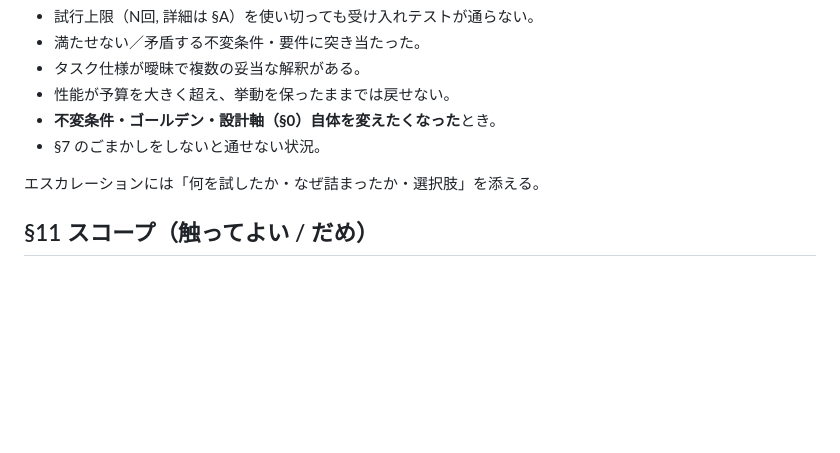
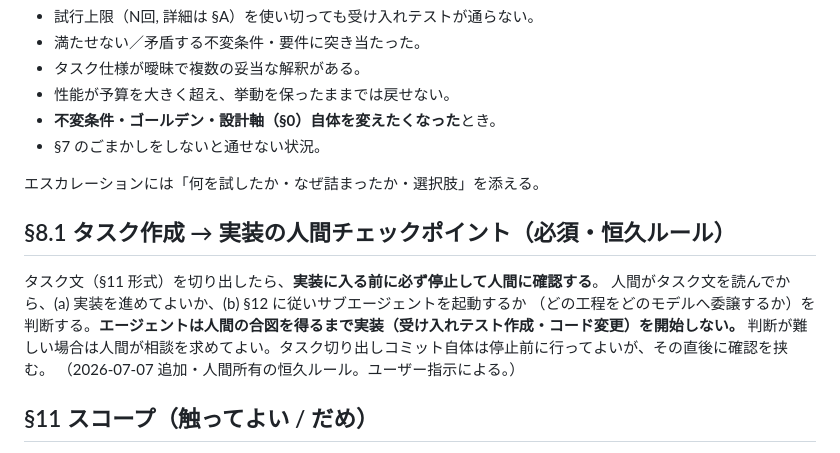
Before and after one commit to KuwatoriHorio/nenkin-garden, a Markdown page: loop-rules-core.md, the part around the change. Drawn GitHub-style; blank space fills up the shorter version.

Commit message:
rules: §8.1 追加 — タスク作成→実装の間に人間チェックポイントを必須化
タスク文を切り出したら実装前に必ず停止して人間に確認する。人間がタスク文を
読んでから実装可否とサブエージェント起動（§12 のモデル委譲）を判断する。
ユーザー指示による人間所有ファイル（常駐コア）への承認済み変更。

Co-Authored-By: Claude Opus 4.8 <noreply@anthropic.com>

```diff
--- a/loop-rules-core.md
+++ b/loop-rules-core.md
@@ -59,6 +59,14 @@
 
 エスカレーションには「何を試したか・なぜ詰まったか・選択肢」を添える。
 
+## §8.1 タスク作成 → 実装の人間チェックポイント（必須・恒久ルール）
+
+タスク文（§11 形式）を切り出したら、**実装に入る前に必ず停止して人間に確認する**。
+人間がタスク文を読んでから、(a) 実装を進めてよいか、(b) §12 に従いサブエージェントを起動するか
+（どの工程をどのモデルへ委譲するか）を判断する。**エージェントは人間の合図を得るまで実装（受け入れテスト作成・コード変更）を開始しない。**
+判断が難しい場合は人間が相談を求めてよい。タスク切り出しコミット自体は停止前に行ってよいが、その直後に確認を挟む。
+（2026-07-07 追加・人間所有の恒久ルール。ユーザー指示による。）
+
 ## §11 スコープ（触ってよい / だめ）
 
 - **編集可**: シミュレーションコア実装、描画、パラメータ既定値（受け入れテストが守る範囲で）。
```
